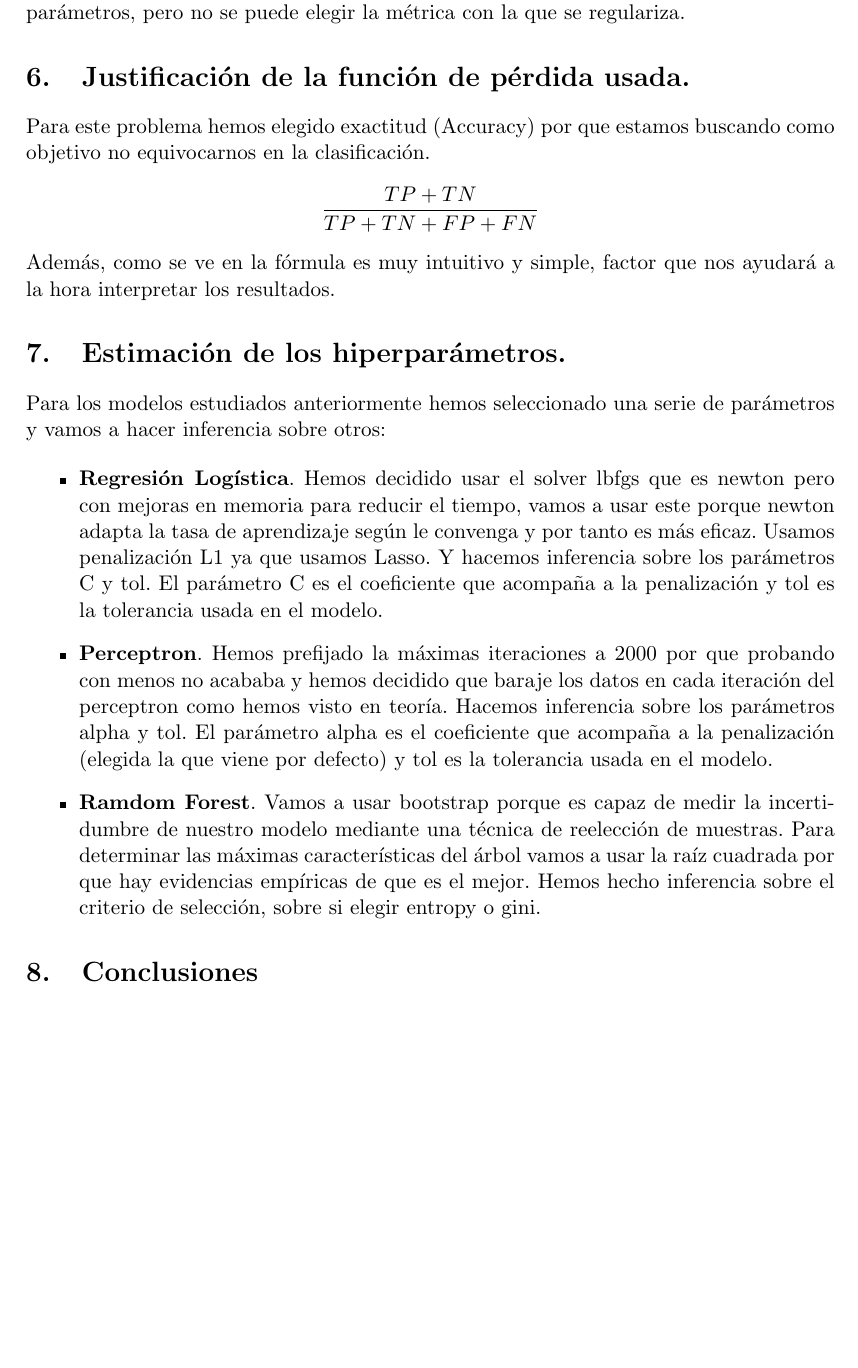
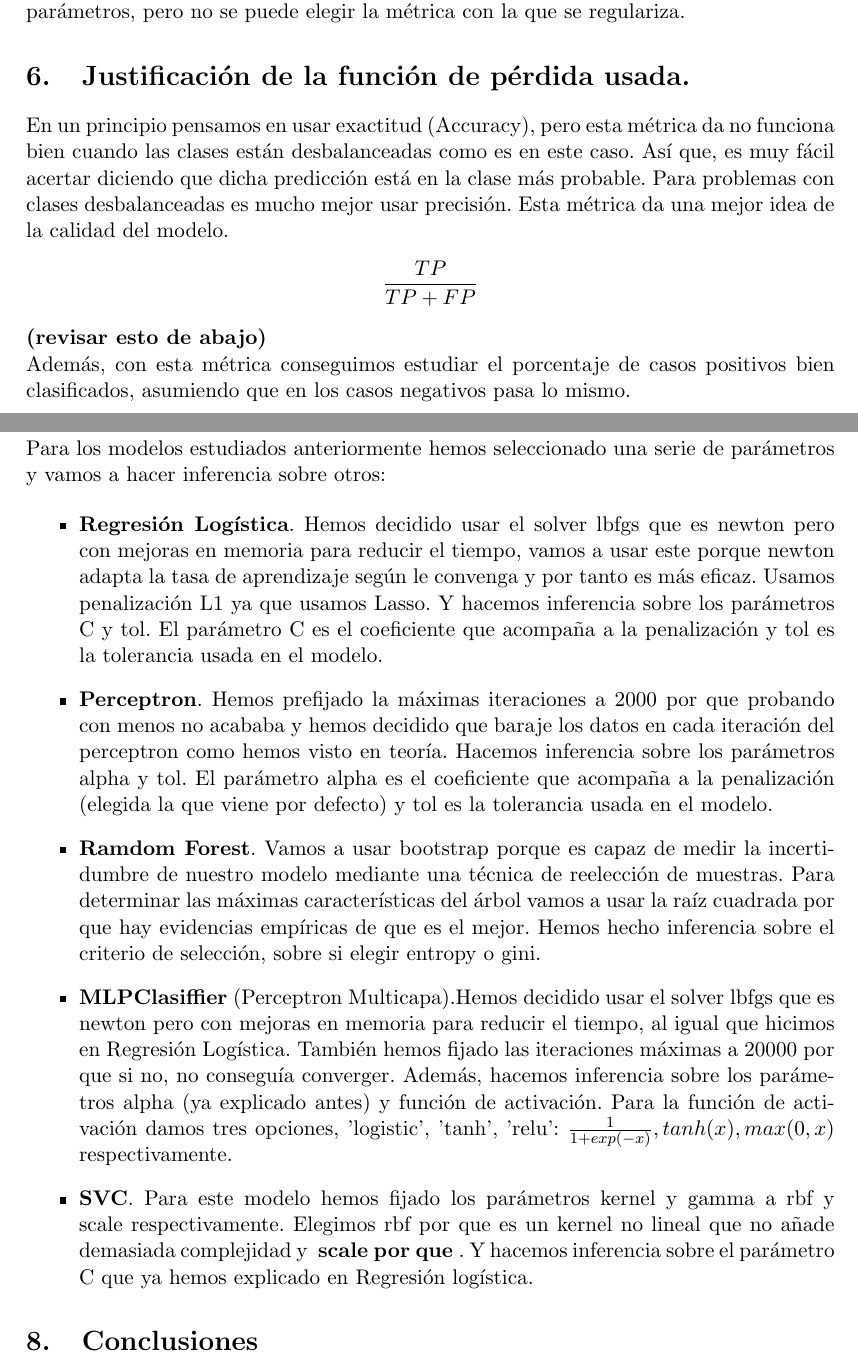
Before and after one commit to drumalv/Proyecto-Final---AA, a LaTeX document (memoria/memoria.tex): part of page 6 of 6 before the commit and two parts of pages 6 and 7 of 7 after it, the two joined at a grey line, cut so that both start at the same text, the shorter picture padded with empty space. Compiled offline with pdfLaTeX.

Commit message:
añadiendo cosas a la memoria

```diff
--- a/memoria/memoria.tex
+++ b/memoria/memoria.tex
@@ -201,16 +206,14 @@ regulariza.
 
 \section{Justificación de la función de pérdida usada.}
 
-%añadir cosas
+En un principio pensamos en usar exactitud (Accuracy), pero esta métrica da no funciona bien cuando las clases están desbalanceadas como es en este caso. Así que, es muy fácil acertar diciendo que dicha predicción está en la clase más probable. Para problemas con clases desbalanceadas es mucho mejor usar precisión. Esta métrica da una mejor idea de la calidad del modelo.
+\begin{align*}
+\frac{TP}{TP+FP}
+\end{align*}
+\textbf{(revisar esto de abajo)}\\
+Además, con esta métrica conseguimos estudiar el porcentaje de casos positivos bien clasificados, asumiendo que en los casos negativos pasa lo mismo.
 
-Para este problema hemos elegido exactitud (Accuracy) por que estamos buscando
-como objetivo no equivocarnos en la clasificación.
-\begin{align*}
-\frac{TP+TN}{TP+TN+FP+FN}
-\end{align*}
 
-Además, como se ve en la fórmula es muy intuitivo y simple, factor que nos
-ayudará a la hora interpretar los resultados.
 
 \section{Estimación de los hiperparámetros.}
 
@@ -221,25 +224,15 @@ parámetros y vamos a hacer inferencia sobre otros:
 
 \begin{itemize}
 
-\item \textbf{Regresión Logística}. Hemos decidido usar el solver lbfgs que es
-newton pero con mejoras en memoria para reducir el tiempo, vamos a usar este
-porque newton adapta la tasa de aprendizaje según le convenga y por tanto es más
-eficaz. Usamos penalización L1 ya que usamos Lasso. Y hacemos inferencia sobre
-los parámetros C y tol. El parámetro C es el coeficiente que acompaña a la
-penalización y tol es la tolerancia usada en el modelo.
+\item \textbf{Regresión Logística}. Hemos decidido usar el solver lbfgs que es newton pero con mejoras en memoria para reducir el tiempo, vamos a usar este porque newton adapta la tasa de aprendizaje según le convenga y por tanto es más eficaz. Usamos penalización L1 ya que usamos Lasso. Y hacemos inferencia sobre los parámetros C y tol. El parámetro C es el coeficiente que acompaña a la penalización y tol es la tolerancia usada en el modelo.
 
-\item \textbf{Perceptron}. Hemos prefijado la máximas iteraciones a 2000 por que
-probando con menos no acababa y hemos decidido que baraje los datos en cada
-iteración del perceptron como hemos visto en teoría. Hacemos inferencia sobre
-los parámetros alpha y tol. El parámetro alpha es el coeficiente que acompaña a
-la penalización (elegida la que viene por defecto) y tol es la tolerancia usada
-en el modelo.
+\item \textbf{Perceptron}. Hemos prefijado la máximas iteraciones a 2000 por que probando con menos no acababa y hemos decidido que baraje los datos en cada iteración del perceptron como hemos visto en teoría. Hacemos inferencia sobre los parámetros alpha y tol. El parámetro alpha es el coeficiente que acompaña a la penalización (elegida la que viene por defecto) y tol es la tolerancia usada en el modelo.
 
-\item \textbf{Ramdom Forest}. Vamos a usar bootstrap porque es capaz de medir la
-incertidumbre de nuestro modelo mediante una técnica de reelección de muestras.
-Para determinar las máximas características del árbol vamos a usar la raíz
-cuadrada por que hay evidencias empíricas de que es el mejor. Hemos hecho
-inferencia sobre el criterio de selección, sobre si elegir entropy o gini.
+\item \textbf{Ramdom Forest}. Vamos a usar bootstrap porque es capaz de medir la incertidumbre de nuestro modelo mediante una técnica de reelección de muestras. Para determinar las máximas características del árbol vamos a usar la raíz cuadrada por que hay evidencias empíricas de que es el mejor. Hemos hecho inferencia sobre el criterio de selección, sobre si elegir entropy o gini.
+
+\item \textbf{MLPClasiffier} (Perceptron Multicapa).Hemos decidido usar el solver lbfgs que es newton pero con mejoras en memoria para reducir el tiempo, al igual que hicimos en Regresión Logística. También hemos fijado las iteraciones máximas a 20000 por que si no, no conseguía converger. Además, hacemos inferencia sobre los parámetros alpha (ya explicado antes) y función de activación. Para la función de activación damos tres opciones, 'logistic', 'tanh', 'relu': $ \frac{1}{1 + exp(-x)} , tanh(x), max(0, x)$ respectivamente.
+
+\item \textbf{SVC}. Para este modelo hemos fijado los parámetros kernel y gamma a rbf y scale respectivamente. Elegimos rbf por que es un kernel no lineal que no añade demasiada complejidad y \textbf{ scale por que }. Y hacemos inferencia sobre el parámetro C que ya hemos explicado en Regresión logística.
 
 \end{itemize}
 
```
Also changed, not shown: memoria/memoria.pdf, memoria/memoria.tex (18 more changed lines), 5 other files.
